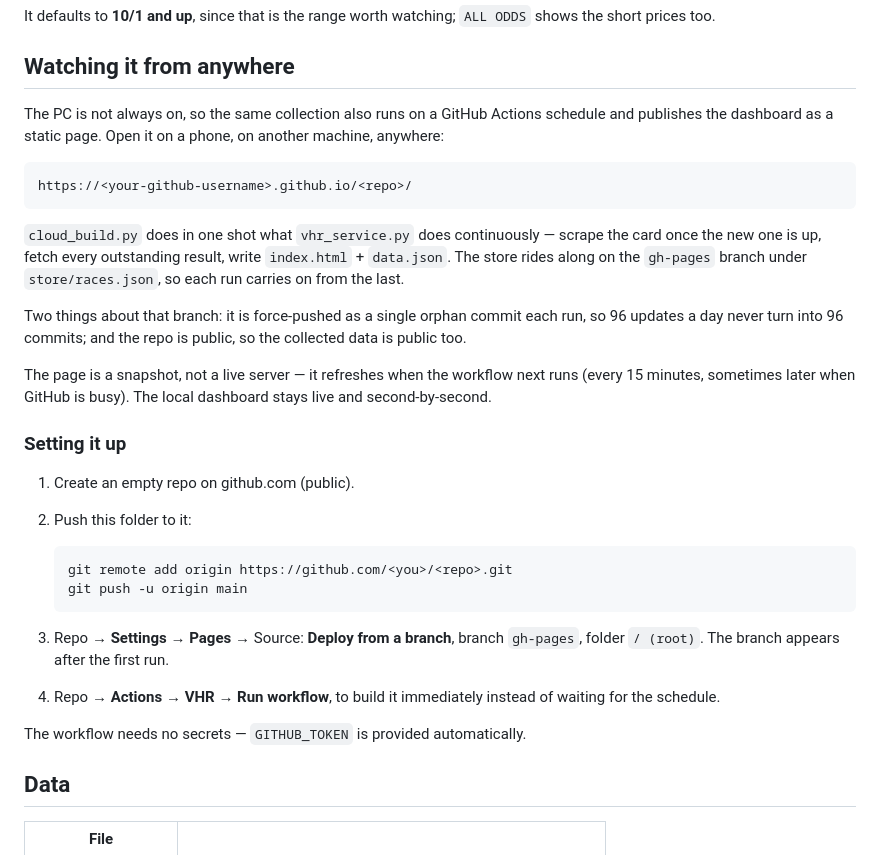
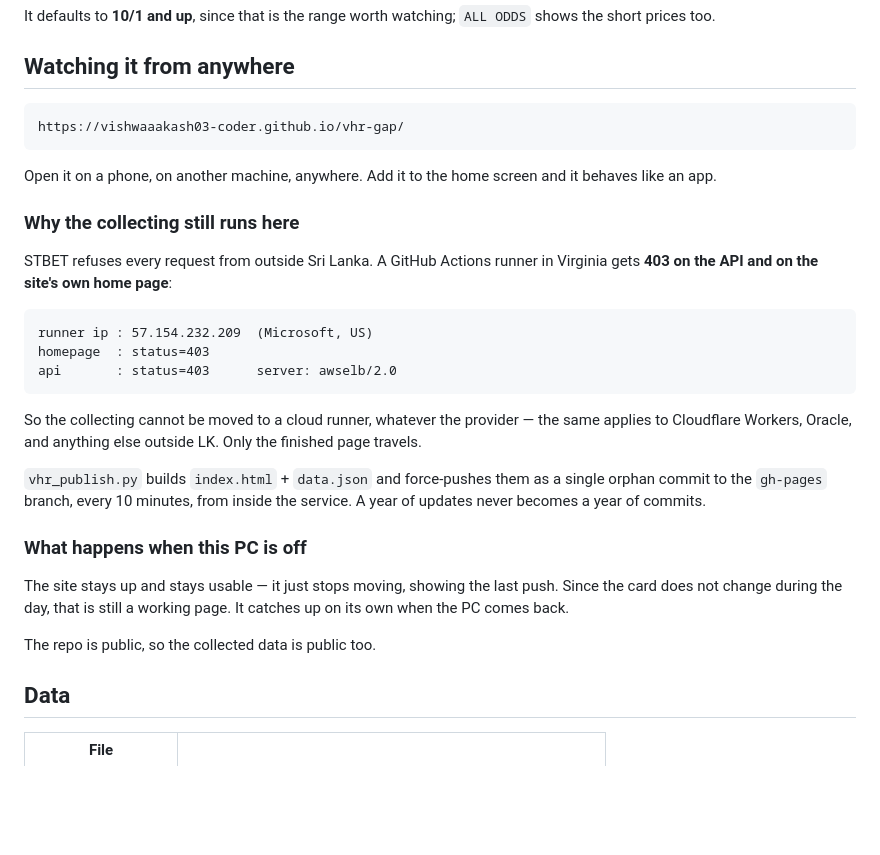
Before and after one commit to vishwaaakash03-coder/vhr-gap, a Markdown page: README.md, the part around the change. Rendered like a GitHub page; blank space fills up the shorter version.

Commit message:
README: document the real hosting arrangement

```diff
--- a/README.md
+++ b/README.md
@@ -95,39 +95,35 @@ ODDS` shows the short prices too.
 
 ## Watching it from anywhere
 
-The PC is not always on, so the same collection also runs on a GitHub Actions
-schedule and publishes the dashboard as a static page. Open it on a phone, on
-another machine, anywhere:
+    https://vishwaaakash03-coder.github.io/vhr-gap/
 
-    https://<your-github-username>.github.io/<repo>/
+Open it on a phone, on another machine, anywhere. Add it to the home screen and
+it behaves like an app.
 
-`cloud_build.py` does in one shot what `vhr_service.py` does continuously —
-scrape the card once the new one is up, fetch every outstanding result, write
-`index.html` + `data.json`. The store rides along on the `gh-pages` branch under
-`store/races.json`, so each run carries on from the last.
+### Why the collecting still runs here
 
-Two things about that branch: it is force-pushed as a single orphan commit each
-run, so 96 updates a day never turn into 96 commits; and the repo is public, so
-the collected data is public too.
+STBET refuses every request from outside Sri Lanka. A GitHub Actions runner in
+Virginia gets **403 on the API and on the site's own home page**:
 
-The page is a snapshot, not a live server — it refreshes when the workflow next
-runs (every 15 minutes, sometimes later when GitHub is busy). The local
-dashboard stays live and second-by-second.
+    runner ip : 57.154.232.209  (Microsoft, US)
+    homepage  : status=403
+    api       : status=403      server: awselb/2.0
 
-### Setting it up
+So the collecting cannot be moved to a cloud runner, whatever the provider —
+the same applies to Cloudflare Workers, Oracle, and anything else outside LK.
+Only the finished page travels.
 
-1. Create an empty repo on github.com (public).
-2. Push this folder to it:
+`vhr_publish.py` builds `index.html` + `data.json` and force-pushes them as a
+single orphan commit to the `gh-pages` branch, every 10 minutes, from inside the
+service. A year of updates never becomes a year of commits.
 
-       git remote add origin https://github.com/<you>/<repo>.git
-       git push -u origin main
+### What happens when this PC is off
 
-3. Repo → **Settings → Pages** → Source: **Deploy from a branch**, branch
-   `gh-pages`, folder `/ (root)`. The branch appears after the first run.
-4. Repo → **Actions** → **VHR** → **Run workflow**, to build it immediately
-   instead of waiting for the schedule.
+The site stays up and stays usable — it just stops moving, showing the last
+push. Since the card does not change during the day, that is still a working
+page. It catches up on its own when the PC comes back.
 
-The workflow needs no secrets — `GITHUB_TOKEN` is provided automatically.
+The repo is public, so the collected data is public too.
 
 ## Data
 
```
